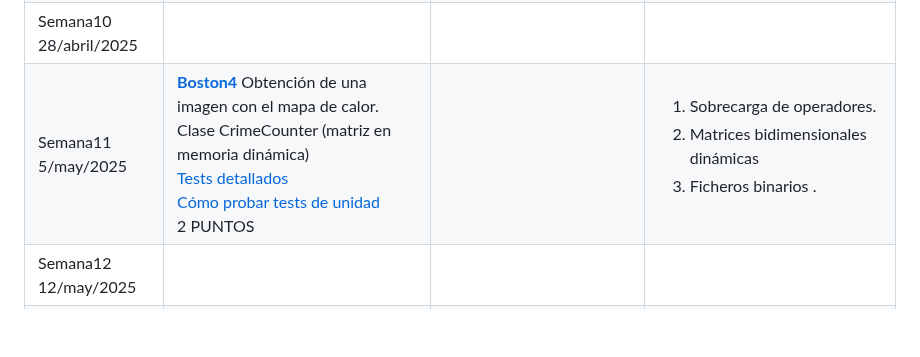
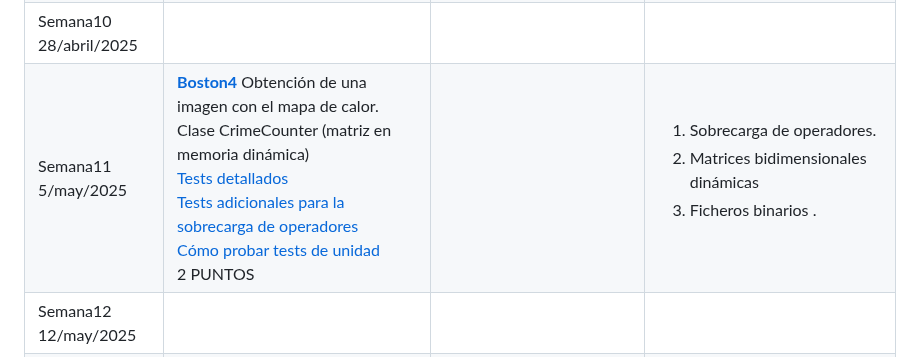
Before and after one commit to andrescanoutrera/UGRMPBase, a Markdown page: README.md, the part around the change. Drawn GitHub-style; blank space fills up the shorter version.

Commit message:
Link to TestReport_Operators.md is included (description of new tests for the overloaded operators

```diff
--- a/README.md
+++ b/README.md
@@ -63,7 +63,7 @@ Mira los vídeos de [introducción a la asignatura](https://drive.google.com/fil
 |Semana Santa	14/mar/2025 | **Semana Santa**| | |
 |Semana9	21/abr/2025 | **Examen de laboratorio**<br>1 PUNTO |||
 |Semana10	28/abril/2025 |  | | |
-|Semana11	5/may/2025 |[**Boston4**](PDFs/boston4.pdf) Obtención de una imagen con el mapa de calor. Clase CrimeCounter (matriz en memoria dinámica) <br>[Tests detallados](NetBeansProjects/Boston4/tests/TestReport.md) <br>[Cómo probar tests de unidad](NetBeansProjects/Boston4/tests/TestReport.HowToTestUnitTests.md) <br>2 PUNTOS | | <ol> <li>Sobrecarga de operadores. <li>Matrices bidimensionales dinámicas <li> Ficheros binarios .</ol>|
+|Semana11	5/may/2025 |[**Boston4**](PDFs/boston4.pdf) Obtención de una imagen con el mapa de calor. Clase CrimeCounter (matriz en memoria dinámica) <br>[Tests detallados](NetBeansProjects/Boston4/tests/TestReport.md) <br>[Tests adicionales para la sobrecarga de operadores](NetBeansProjects/Boston4/tests/TestReport_Operators.md) <br>[Cómo probar tests de unidad](NetBeansProjects/Boston4/tests/TestReport.HowToTestUnitTests.md) <br>2 PUNTOS | | <ol> <li>Sobrecarga de operadores. <li>Matrices bidimensionales dinámicas <li> Ficheros binarios .</ol>|
 |Semana12	12/may/2025 | | | |
 |Semana13	19/may/2025 | | | |
 |Semana14	26/may/2025 | | | |
```
